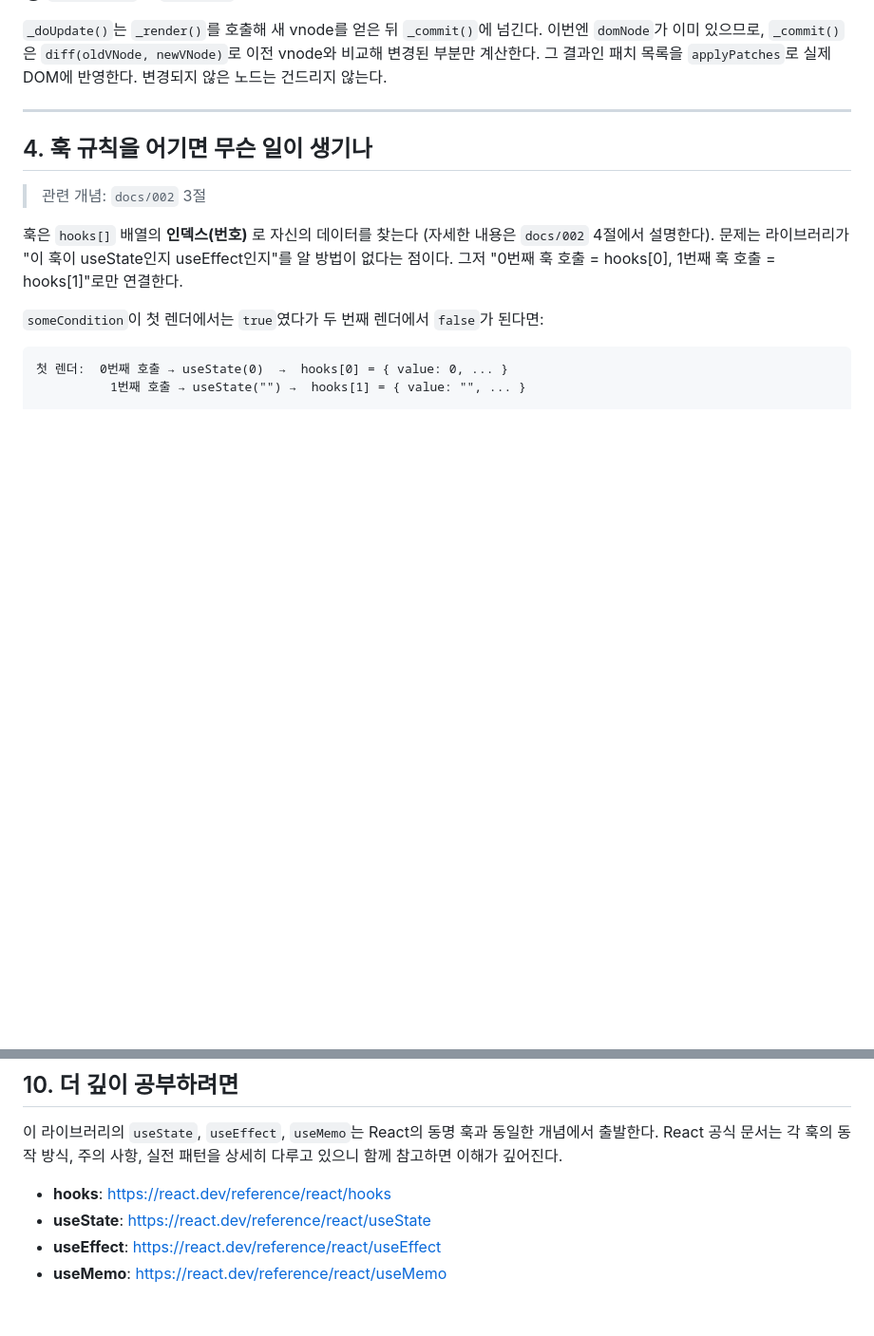
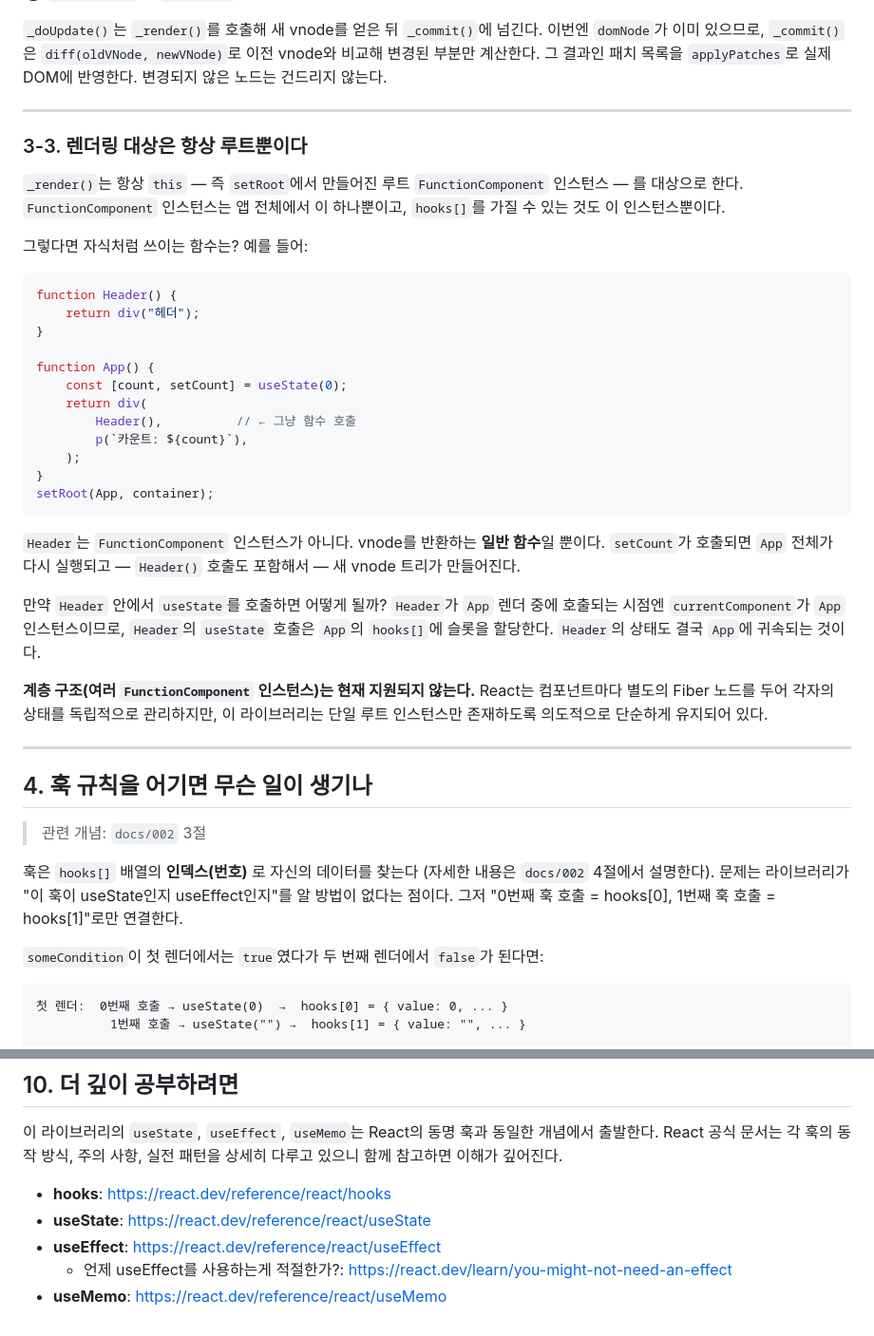
Before and after one commit to YangSiJun528/my-react-like-lib, a Markdown page: docs/003_hooks_and_components_for_beginners.md, 2 parts joined by grey strips. Shown at 95% size. GitHub-like rendering; blank space fills up the shorter version.

Commit message:
docs: 003 섹션 3-3 — 렌더링 대상은 항상 루트뿐임을 설명 추가
Co-Authored-By: Claude Sonnet 4.6 <noreply@anthropic.com>

````diff
--- a/docs/003_hooks_and_components_for_beginners.md
+++ b/docs/003_hooks_and_components_for_beginners.md
@@ -141,6 +141,35 @@ setName("Alice");
 **③ `_doUpdate()` → `_commit()` — 변경된 부분만 DOM 반영**
 
 `_doUpdate()`는 `_render()`를 호출해 새 vnode를 얻은 뒤 `_commit()`에 넘긴다. 이번엔 `domNode`가 이미 있으므로, `_commit()`은 `diff(oldVNode, newVNode)`로 이전 vnode와 비교해 변경된 부분만 계산한다. 그 결과인 패치 목록을 `applyPatches`로 실제 DOM에 반영한다. 변경되지 않은 노드는 건드리지 않는다.
+
+---
+
+### 3-3. 렌더링 대상은 항상 루트뿐이다
+
+`_render()`는 항상 `this` — 즉 `setRoot`에서 만들어진 루트 `FunctionComponent` 인스턴스 — 를 대상으로 한다. `FunctionComponent` 인스턴스는 앱 전체에서 이 하나뿐이고, `hooks[]`를 가질 수 있는 것도 이 인스턴스뿐이다.
+
+그렇다면 자식처럼 쓰이는 함수는? 예를 들어:
+
+```js
+function Header() {
+    return div("헤더");
+}
+
+function App() {
+    const [count, setCount] = useState(0);
+    return div(
+        Header(),          // ← 그냥 함수 호출
+        p(`카운트: ${count}`),
+    );
+}
+setRoot(App, container);
+```
+
+`Header`는 `FunctionComponent` 인스턴스가 아니다. vnode를 반환하는 **일반 함수**일 뿐이다. `setCount`가 호출되면 `App` 전체가 다시 실행되고 — `Header()` 호출도 포함해서 — 새 vnode 트리가 만들어진다.
+
+만약 `Header` 안에서 `useState`를 호출하면 어떻게 될까? `Header`가 `App` 렌더 중에 호출되는 시점엔 `currentComponent`가 `App` 인스턴스이므로, `Header`의 `useState` 호출은 `App`의 `hooks[]`에 슬롯을 할당한다. `Header`의 상태도 결국 `App`에 귀속되는 것이다.
+
+**계층 구조(여러 `FunctionComponent` 인스턴스)는 현재 지원되지 않는다.** React는 컴포넌트마다 별도의 Fiber 노드를 두어 각자의 상태를 독립적으로 관리하지만, 이 라이브러리는 단일 루트 인스턴스만 존재하도록 의도적으로 단순하게 유지되어 있다.
 
 ---
 
@@ -586,4 +615,5 @@ usedOldIndices.has(2);       // true
 - **hooks**: https://react.dev/reference/react/hooks
 - **useState**: https://react.dev/reference/react/useState
 - **useEffect**: https://react.dev/reference/react/useEffect
+  - 언제 useEffect를 사용하는게 적절한가?: https://react.dev/learn/you-might-not-need-an-effect
 - **useMemo**: https://react.dev/reference/react/useMemo
````
